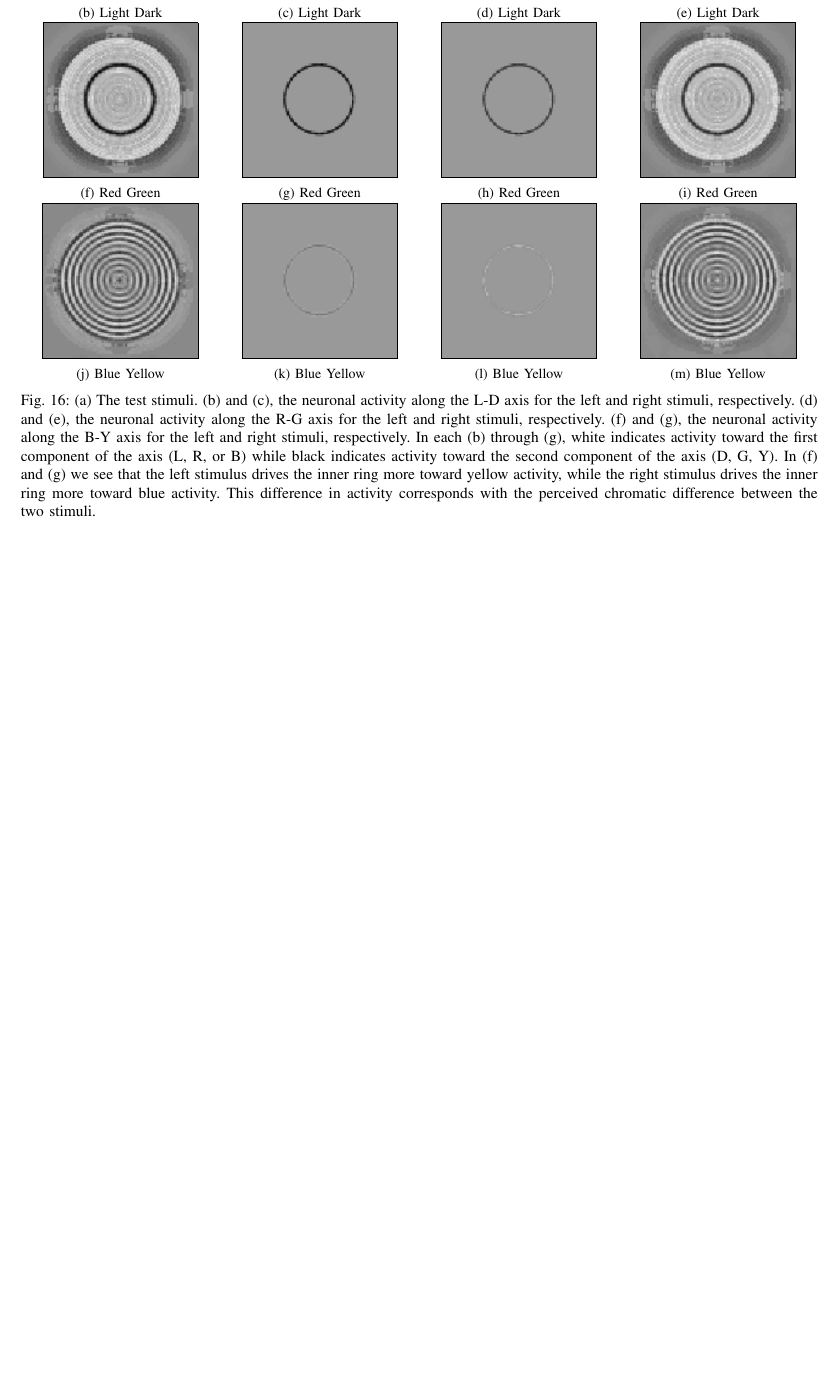
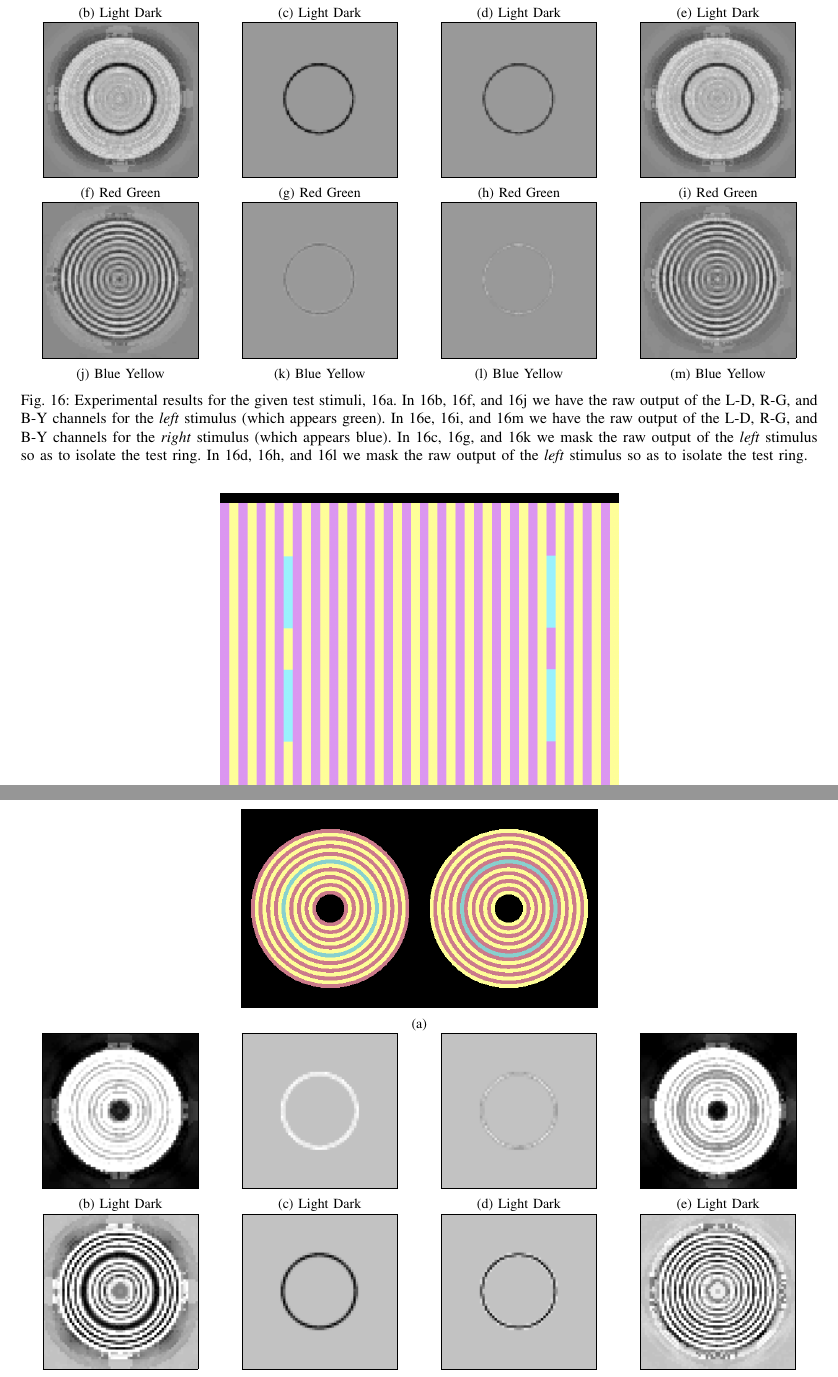
Before and after one commit to connollyst/color-induction-thesis, a LaTeX thesis (MasterThesis.tex): part of page 21 of 23 before the commit and two parts of pages 21 and 22 of 24 after it, the two joined at a grey line, cut so that both start at the same text, the shorter picture padded with empty space. Compiled offline with pdfLaTeX.

Commit message:
Added results for test-circle-a

```diff
--- a/MasterThesis.tex
+++ b/MasterThesis.tex
@@ -2661,13 +2661,13 @@ The perceived color is defined by the true color of the ring, the color(s) of th
             \centering
             \includegraphics[width=100px, frame]{test-circle-neon-dwt-a-by}
             \caption{Blue Yellow}
-            \label{img:test-circle-neon-dwt-b-by}
+            \label{img:test-circle-neon-dwt-a-by}
     \end{subfigure}%
     \begin{subfigure}[b]{0.25\textwidth}
             \centering
             \includegraphics[width=100px, frame]{test-circle-neon-dwt-a-by-mask}
             \caption{Blue Yellow}
-            \label{img:test-circle-neon-dwt-b-by-mask}
+            \label{img:test-circle-neon-dwt-a-by-mask}
     \end{subfigure}%
     \begin{subfigure}[b]{0.25\textwidth}
             \centering
@@ -2681,4 +2681,60 @@ The perceived color is defined by the true color of the ring, the color(s) of th
             \caption{Blue Yellow}
             \label{img:test-circle-neon-dwt-b-by}
     \end{subfigure}
-    \caption{(a) The test stimuli. (b) and (c), the neuronal activity along the L-D axis for the left and right stimuli, respectively. (d) and (e), the neuronal activity along the R-G axis for the left and right stimuli, respectively. (f) and (g), the neuronal activity along the B-Y axis for the left and right stimuli, respectively. In each (b) through (g), white indicates activity toward the first component of the axis (L, R, or B) while black indicates activity toward the second component of the axis (D, G, Y). In (f) and (g) we see that the left stimulus drives the inner ring more toward yellow activity, while the right stimulus drives the inner ring more toward blue activity. This difference in activity corresponds with the perceived chromatic difference between the two stimuli.}
+    \caption{Experimental results for the given test stimuli, \ref{img:test-circle-neon}. In \ref{img:test-circle-neon-dwt-a-ld}, \ref{img:test-circle-neon-dwt-a-rg}, and \ref{img:test-circle-neon-dwt-a-by} we have the raw output of the L-D, R-G, and B-Y channels for the \textit{left} stimulus (which appears green). In \ref{img:test-circle-neon-dwt-b-ld}, \ref{img:test-circle-neon-dwt-b-rg}, and \ref{img:test-circle-neon-dwt-b-by} we have the raw output of the L-D, R-G, and B-Y channels for the \textit{right} stimulus (which appears blue). In \ref{img:test-circle-neon-dwt-a-ld-mask}, \ref{img:test-circle-neon-dwt-a-rg-mask}, and \ref{img:test-circle-neon-dwt-a-by-mask} we mask the raw output of the \textit{left} stimulus so as to isolate the test ring. In \ref{img:test-circle-neon-dwt-b-ld-mask}, \ref{img:test-circle-neon-dwt-b-rg-mask}, and \ref{img:test-circle-neon-dwt-b-by-mask} we mask the raw output of the \textit{left} stimulus so as to isolate the test ring.}
+\end{figure}
+
+\begin{figure}[!htbp] \label{img:test-circle-a-results}
+    \centering
+    \begin{subfigure}[b]{0.5\textwidth}
+            \centering
+            \includegraphics[width=230px]{test-circle-a}
+            \caption{}
+            \label{img:test-circle-a}
+    \end{subfigure}\\
+    \begin{subfigure}[b]{0.25\textwidth}
+            \centering
+            \includegraphics[width=100px, frame]{test-circle-a1-ld}
+            \caption{Light Dark}
+            \label{img:test-circle-a1-ld}
+    \end{subfigure}%
+    \begin{subfigure}[b]{0.25\textwidth}
+            \centering
+            \includegraphics[width=100px, frame]{test-circle-a1-ld-mask}
+            \caption{Light Dark}
+            \label{img:test-circle-a1-ld-mask}
+    \end{subfigure}%
+    \begin{subfigure}[b]{0.25\textwidth}
+            \centering
+            \includegraphics[width=100px, frame]{test-circle-a2-ld-mask}
+            \caption{Light Dark}
+            \label{img:test-circle-a2-ld-mask}
+    \end{subfigure}%
+    \begin{subfigure}[b]{0.25\textwidth}
+            \centering
+            \includegraphics[width=100px, frame]{test-circle-a2-ld}
+            \caption{Light Dark}
+            \label{img:test-circle-a2-ld}
+    \end{subfigure}\\
+    \begin{subfigure}[b]{0.25\textwidth}
+            \centering
+            \includegraphics[width=100pt, frame]{test-circle-a1-rg}
+            \caption{Red Green}
+            \label{img:test-circle-a1-rg}
+    \end{subfigure}%
+    \begin{subfigure}[b]{0.25\textwidth}
+            \centering
+            \includegraphics[width=100pt, frame]{test-circle-a1-rg-mask}
+            \caption{Red Green}
+            \label{img:test-circle-a1-rg-mask}
+    \end{subfigure}%
+    \begin{subfigure}[b]{0.25\textwidth}
+            \centering
+            \includegraphics[width=100pt, frame]{test-circle-a2-rg-mask}
+            \caption{Red Green}
+            \label{img:test-circle-a2-rg-mask}
+    \end{subfigure}%
+    \begin{subfigure}[b]{0.25\textwidth}
+            \centering
+            \includegraphics[width=100pt, frame]{test-circle-a2-rg}
+            \caption{Red Green}
```
Also changed, not shown: MasterThesis.pdf, images/test-circle-a1-by-mask.png (added), images/test-circle-a1-by.png (added), images/test-circle-a1-ld-mask.png (added), images/test-circle-a1-ld.png (added), images/test-circle-a1-rg-mask.png (added), images/test-circle-a1-rg.png (added), images/test-circle-a2-by-mask.png (added), images/test-circle-a2-by.png (added), images/test-circle-a2-ld-mask.png (added), images/test-circle-a2-ld.png (added), images/test-circle-a2-rg-mask.png (added), images/test-circle-a2-rg.png (added), MasterThesis.tex (29 more changed lines).
